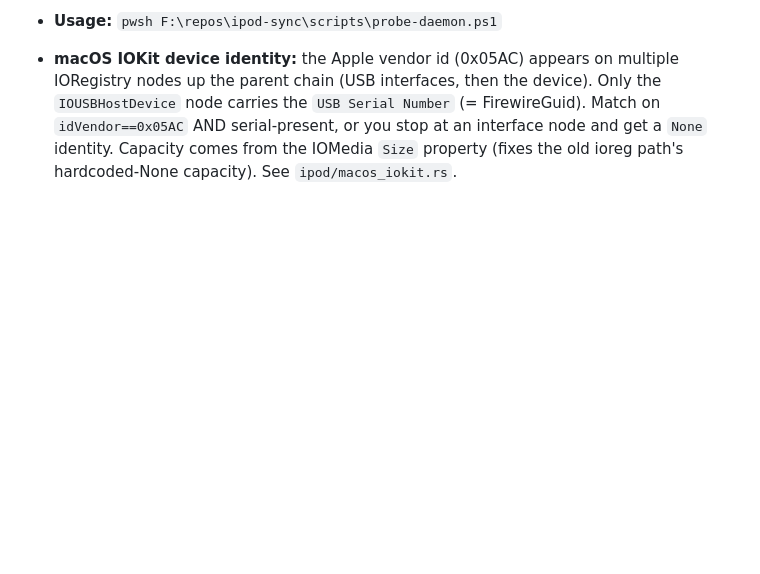
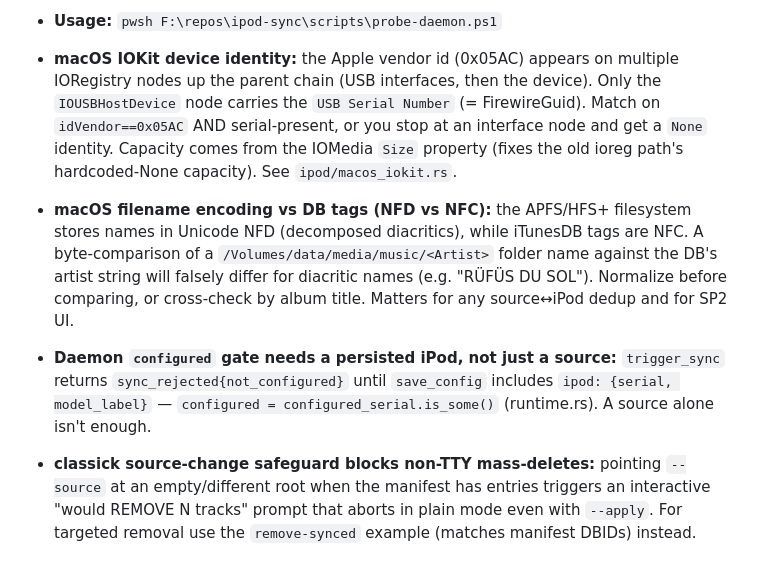
Before and after one commit to itsmichaelwest/classick, a Markdown page: LEARNINGS.md, the part around the change. Drawn GitHub-style; blank space fills up the shorter version.

Commit message:
docs: record macOS NFD/NFC, daemon configured-gate, and source-change-safeguard learnings

```diff
--- a/LEARNINGS.md
+++ b/LEARNINGS.md
@@ -404,3 +404,7 @@ User flagged: "we might want to make the UX a bit more interactive so that all i
 - **Usage:** `pwsh F:\repos\ipod-sync\scripts\probe-daemon.ps1`
 
 - **macOS IOKit device identity:** the Apple vendor id (0x05AC) appears on multiple IORegistry nodes up the parent chain (USB interfaces, then the device). Only the `IOUSBHostDevice` node carries the `USB Serial Number` (= FirewireGuid). Match on `idVendor==0x05AC` AND serial-present, or you stop at an interface node and get a `None` identity. Capacity comes from the IOMedia `Size` property (fixes the old ioreg path's hardcoded-None capacity). See `ipod/macos_iokit.rs`.
+
+- **macOS filename encoding vs DB tags (NFD vs NFC):** the APFS/HFS+ filesystem stores names in Unicode NFD (decomposed diacritics), while iTunesDB tags are NFC. A byte-comparison of a `/Volumes/data/media/music/<Artist>` folder name against the DB's artist string will falsely differ for diacritic names (e.g. "RÜFÜS DU SOL"). Normalize before comparing, or cross-check by album title. Matters for any source↔iPod dedup and for SP2 UI.
+- **Daemon `configured` gate needs a persisted iPod, not just a source:** `trigger_sync` returns `sync_rejected{not_configured}` until `save_config` includes `ipod: {serial, model_label}` — `configured = configured_serial.is_some()` (runtime.rs). A source alone isn't enough.
+- **classick source-change safeguard blocks non-TTY mass-deletes:** pointing `--source` at an empty/different root when the manifest has entries triggers an interactive "would REMOVE N tracks" prompt that aborts in plain mode even with `--apply`. For targeted removal use the `remove-synced` example (matches manifest DBIDs) instead.
```
